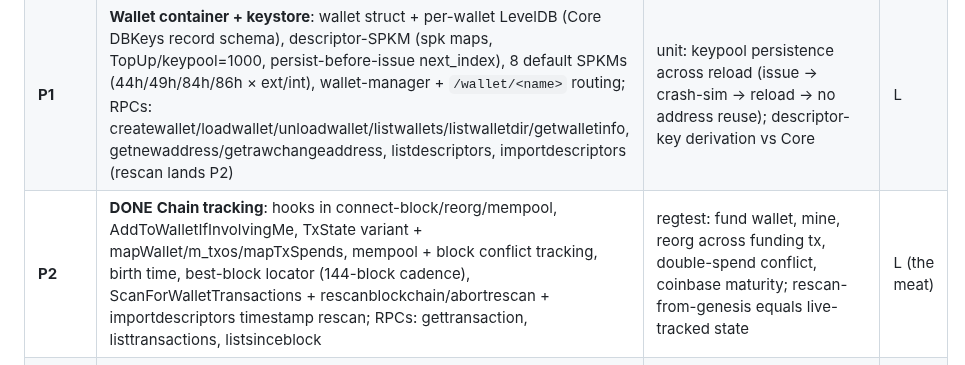
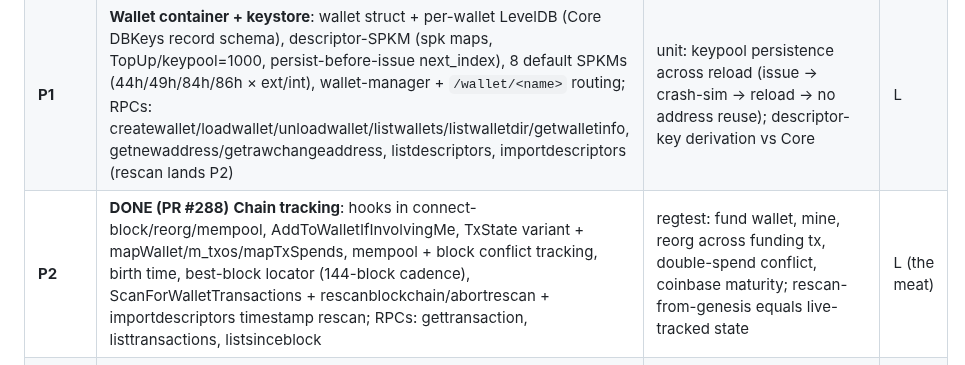
Before and after one commit to samdefmacro/bitcoin-lisp, a Markdown page: docs/wallet-plan.md, the part around the change. Rendered like a GitHub page.

Commit message:
docs: mark wallet-plan P2 row DONE

```diff
--- a/docs/wallet-plan.md
+++ b/docs/wallet-plan.md
@@ -129,7 +129,7 @@ engines (descriptors v2, DB/keystore, tx tracking, coin selection):
 |-------|-------------|---------------|------|
 | **P0** | **DONE (PR #283)** **Descriptor engine v2** (no wallet yet): xpub/xprv keys with origins `[fp/path]`, ranged `/*` + hardened paths, `multi()`/`sortedmulti()`, `wsh()`, private-key descriptors, expansion cache. Immediately upgrades existing `deriveaddresses` (ranges), `scantxoutset`, `getdescriptorinfo` | port Core descriptor_tests.cpp vectors; cross-check `deriveaddresses` against Core on the same descriptors | M-L |
 | **P1** | **Wallet container + keystore**: wallet struct + per-wallet LevelDB (Core DBKeys record schema), descriptor-SPKM (spk maps, TopUp/keypool=1000, persist-before-issue next_index), 8 default SPKMs (44h/49h/84h/86h × ext/int), wallet-manager + `/wallet/<name>` routing; RPCs: createwallet/loadwallet/unloadwallet/listwallets/listwalletdir/getwalletinfo, getnewaddress/getrawchangeaddress, listdescriptors, importdescriptors (rescan lands P2) | unit: keypool persistence across reload (issue → crash-sim → reload → no address reuse); descriptor-key derivation vs Core | L |
-| **P2** | **DONE** **Chain tracking**: hooks in connect-block/reorg/mempool, AddToWalletIfInvolvingMe, TxState variant + mapWallet/m_txos/mapTxSpends, mempool + block conflict tracking, birth time, best-block locator (144-block cadence), ScanForWalletTransactions + rescanblockchain/abortrescan + importdescriptors timestamp rescan; RPCs: gettransaction, listtransactions, listsinceblock | regtest: fund wallet, mine, reorg across funding tx, double-spend conflict, coinbase maturity; rescan-from-genesis equals live-tracked state | L (the meat) |
+| **P2** | **DONE (PR #288)** **Chain tracking**: hooks in connect-block/reorg/mempool, AddToWalletIfInvolvingMe, TxState variant + mapWallet/m_txos/mapTxSpends, mempool + block conflict tracking, birth time, best-block locator (144-block cadence), ScanForWalletTransactions + rescanblockchain/abortrescan + importdescriptors timestamp rescan; RPCs: gettransaction, listtransactions, listsinceblock | regtest: fund wallet, mine, reorg across funding tx, double-spend conflict, coinbase maturity; rescan-from-genesis equals live-tracked state | L (the meat) |
 | **P3** | **Balances & coins**: receive.cpp accounting port (credit/debit/fee, trusted rules, immature, change heuristic), address book + labels; RPCs: getbalance(s), listunspent, lockunspent/listlockunspent, getaddressinfo, setlabel/getaddressesbylabel/listlabels, abandontransaction | port Core functional expectations (wallet_balance.py, wallet_abandonconflict.py scenarios) on regtest | M |
 | **P4** | **Spending** (funds-critical): coin selection (BnB/Knapsack/SRD + waste + eligibility cascade; CoinGrinder deferred), CreateTransactionInternal port (change target/dust/discard, anti-fee-sniping, RBF-default sequences, exact fee loop, weight/maxtxfee caps), wallet signing via P0 providers; RPCs: sendtoaddress, sendmany, send, sendall, fundrawtransaction, signrawtransactionwithwallet; rebroadcast timer (12-24h) via Wave 8B unbroadcast machinery | port coinselector_tests waste/BnB vectors; regtest end-to-end spends incl. SFFO, dust-change, locktime/sequence field checks vs Core-built txs; testnet4 live spend | L (the meat, pt. 2) |
 | **P5** | **PSBT bridge + fee bump**: sign→PSBT (partial_sig/tap_key_sig insertion), FillPSBT port; RPCs: walletprocesspsbt, walletcreatefundedpsbt, descriptorprocesspsbt (node-level — feasible now with P0, was on the "infeasible" list), bumpfee/psbtbumpfee (feebumper port) | Core rpc_psbt.json signer vectors (we already pass the no-wallet ones); regtest RBF bump chains | M |
```
